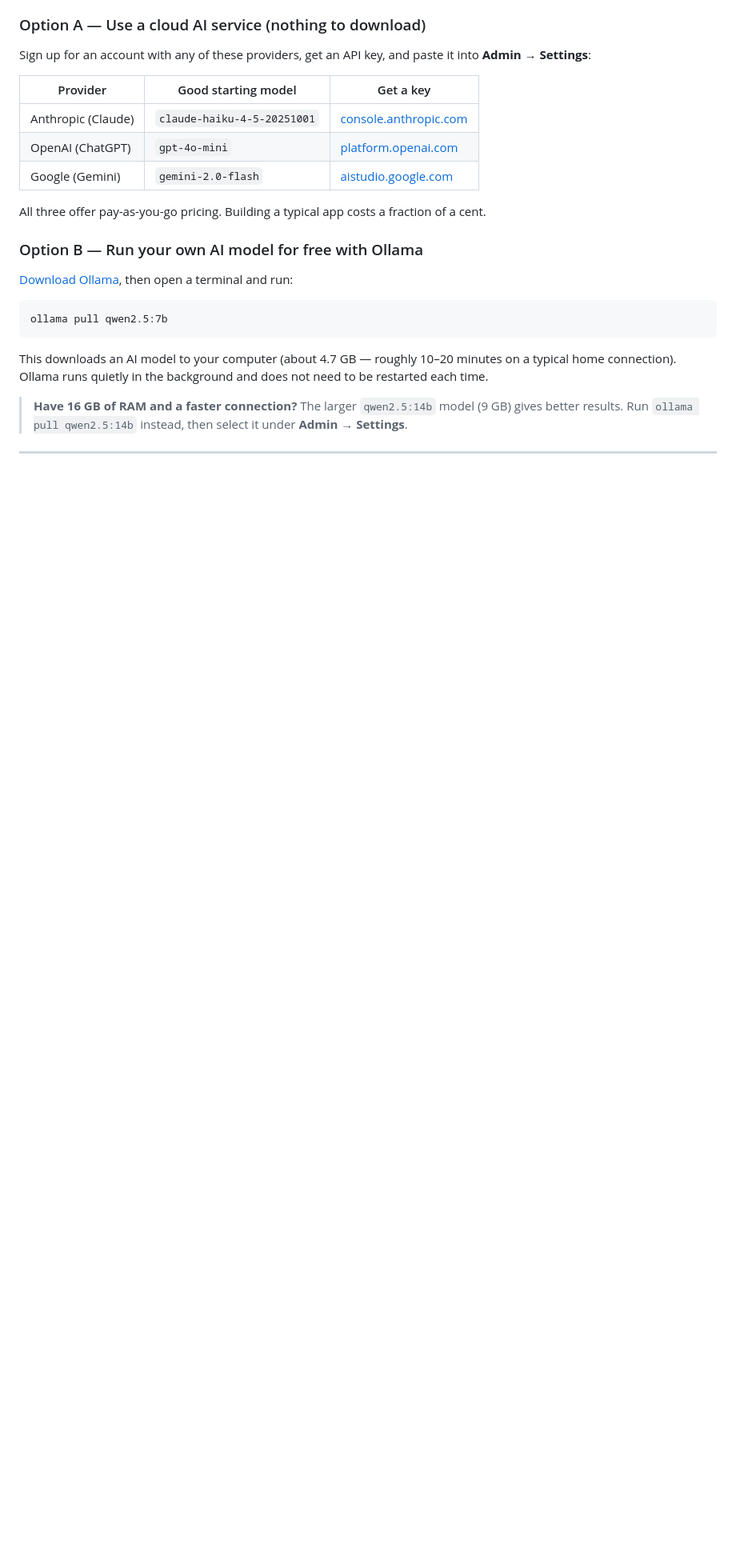
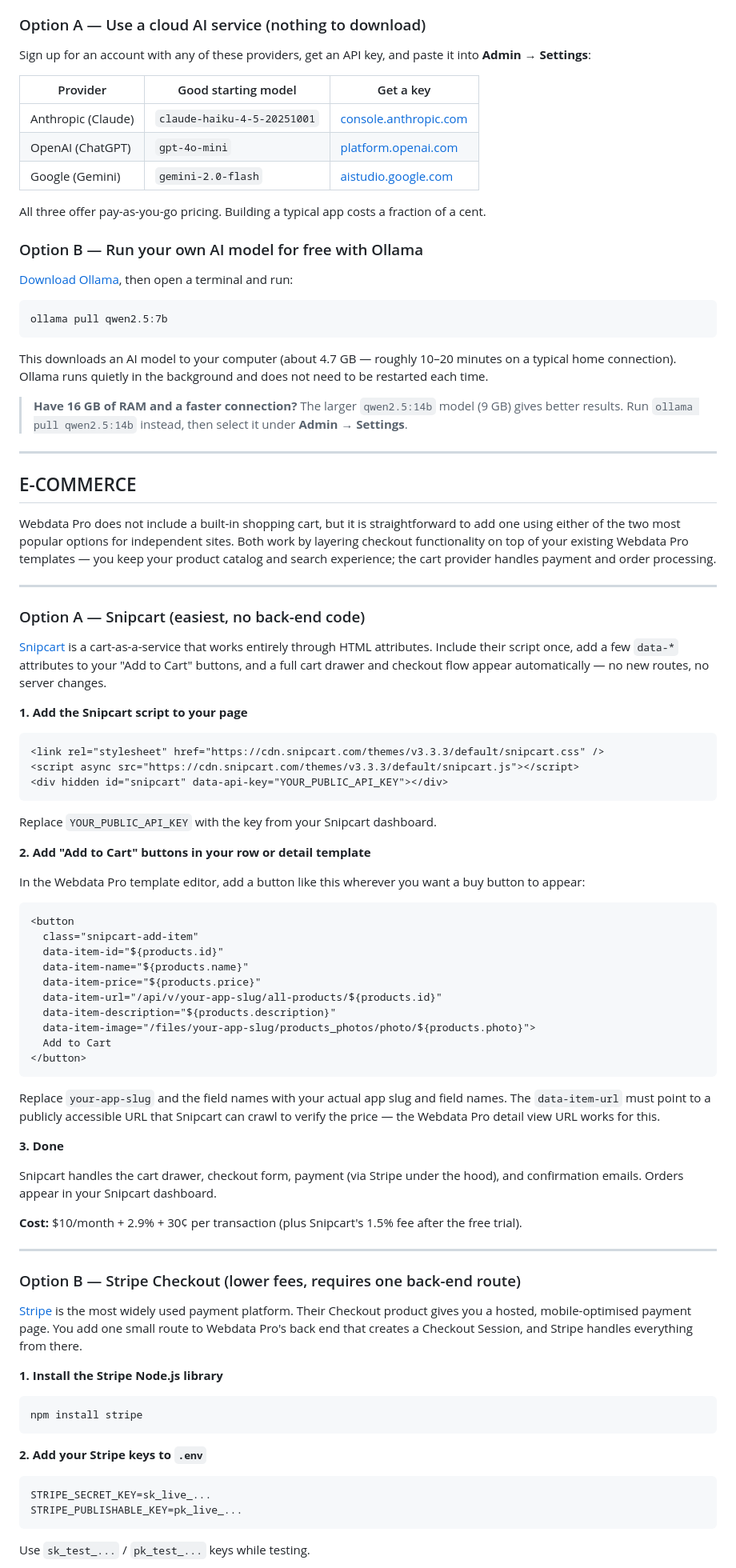
Before and after one commit to rytoplay/webdata-pro, a Markdown page: README.md, the part around one of its changes. Shown at 80% size. Drawn GitHub-style; blank space fills up the shorter version.

````diff
--- a/README.md
+++ b/README.md
@@ -247,3 +247,69 @@ This downloads an AI model to your computer (about 4.7 GB — roughly 10–20 mi
 
 ---
 
+## E-COMMERCE
+
+Webdata Pro does not include a built-in shopping cart, but it is straightforward to add one using either of the two most popular options for independent sites. Both work by layering checkout functionality on top of your existing Webdata Pro templates — you keep your product catalog and search experience; the cart provider handles payment and order processing.
+
+---
+
+### Option A — Snipcart (easiest, no back-end code)
+
+[Snipcart](https://snipcart.com) is a cart-as-a-service that works entirely through HTML attributes. Include their script once, add a few `data-*` attributes to your "Add to Cart" buttons, and a full cart drawer and checkout flow appear automatically — no new routes, no server changes.
+
+**1. Add the Snipcart script to your page**
+
+```html
+<link rel="stylesheet" href="https://cdn.snipcart.com/themes/v3.3.3/default/snipcart.css" />
+<script async src="https://cdn.snipcart.com/themes/v3.3.3/default/snipcart.js"></script>
+<div hidden id="snipcart" data-api-key="YOUR_PUBLIC_API_KEY"></div>
+```
+
+Replace `YOUR_PUBLIC_API_KEY` with the key from your Snipcart dashboard.
+
+**2. Add "Add to Cart" buttons in your row or detail template**
+
+In the Webdata Pro template editor, add a button like this wherever you want a buy button to appear:
+
+```html
+<button
+  class="snipcart-add-item"
+  data-item-id="${products.id}"
+  data-item-name="${products.name}"
+  data-item-price="${products.price}"
+  data-item-url="/api/v/your-app-slug/all-products/${products.id}"
+  data-item-description="${products.description}"
+  data-item-image="/files/your-app-slug/products_photos/photo/${products.photo}">
+  Add to Cart
+</button>
+```
+
+Replace `your-app-slug` and the field names with your actual app slug and field names. The `data-item-url` must point to a publicly accessible URL that Snipcart can crawl to verify the price — the Webdata Pro detail view URL works for this.
+
+**3. Done**
+
+Snipcart handles the cart drawer, checkout form, payment (via Stripe under the hood), and confirmation emails. Orders appear in your Snipcart dashboard.
+
+**Cost:** $10/month + 2.9% + 30¢ per transaction (plus Snipcart's 1.5% fee after the free trial).
+
+---
+
+### Option B — Stripe Checkout (lower fees, requires one back-end route)
+
+[Stripe](https://stripe.com) is the most widely used payment platform. Their Checkout product gives you a hosted, mobile-optimised payment page. You add one small route to Webdata Pro's back end that creates a Checkout Session, and Stripe handles everything from there.
+
+**1. Install the Stripe Node.js library**
+
+```bash
+npm install stripe
+```
+
+**2. Add your Stripe keys to `.env`**
+
+```
+STRIPE_SECRET_KEY=sk_live_...
+STRIPE_PUBLISHABLE_KEY=pk_live_...
+```
+
+Use `sk_test_...` / `pk_test_...` keys while testing.
+
````
Also changed, not shown: other parts of README.md (+83 -0 lines).
